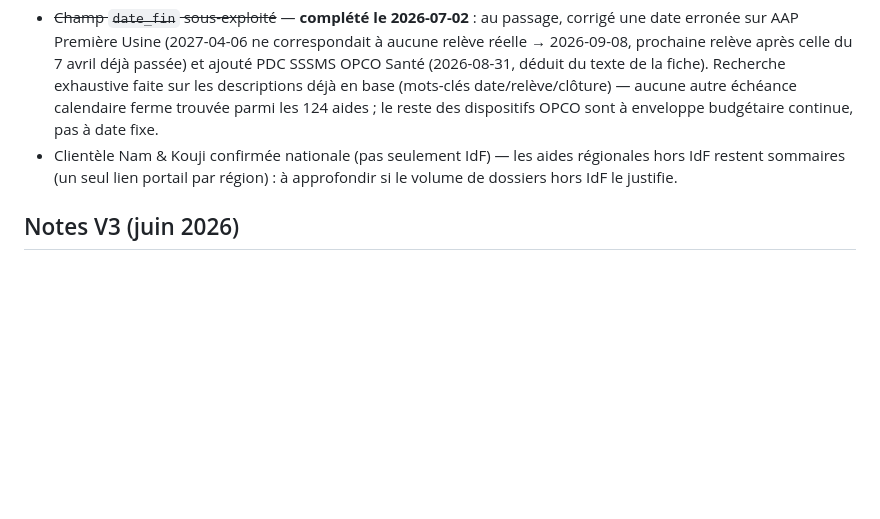
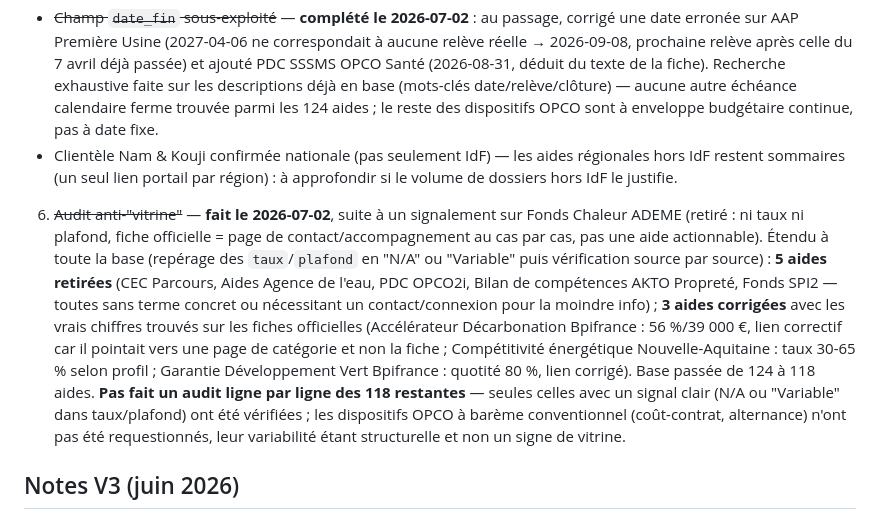
Before and after one commit to ao-alert-rse/outil-aides, a Markdown page: MAJ_MENSUELLE.md, the part around the change. Rendered like a GitHub page; blank space fills up the shorter version.

Commit message:
Met à jour le suivi : audit anti-vitrine fait, base à 118 aides

```diff
--- a/MAJ_MENSUELLE.md
+++ b/MAJ_MENSUELLE.md
@@ -147,6 +147,7 @@ Aucun serveur, aucune base de données, aucun compte à maintenir.
 5. Si Claude in Chrome est disponible en début de session, il permet de contourner le blocage 403 de bpifrance.fr/ocapiat.fr — vérifier la connexion avant de déclarer une donnée "impossible à vérifier".
 - ~~Champ `date_fin` sous-exploité~~ — **complété le 2026-07-02** : au passage, corrigé une date erronée sur AAP Première Usine (2027-04-06 ne correspondait à aucune relève réelle → 2026-09-08, prochaine relève après celle du 7 avril déjà passée) et ajouté PDC SSSMS OPCO Santé (2026-08-31, déduit du texte de la fiche). Recherche exhaustive faite sur les descriptions déjà en base (mots-clés date/relève/clôture) — aucune autre échéance calendaire ferme trouvée parmi les 124 aides ; le reste des dispositifs OPCO sont à enveloppe budgétaire continue, pas à date fixe.
 - Clientèle Nam & Kouji confirmée nationale (pas seulement IdF) — les aides régionales hors IdF restent sommaires (un seul lien portail par région) : à approfondir si le volume de dossiers hors IdF le justifie.
+6. ~~Audit anti-"vitrine"~~ — **fait le 2026-07-02**, suite à un signalement sur Fonds Chaleur ADEME (retiré : ni taux ni plafond, fiche officielle = page de contact/accompagnement au cas par cas, pas une aide actionnable). Étendu à toute la base (repérage des `taux`/`plafond` en "N/A" ou "Variable" puis vérification source par source) : **5 aides retirées** (CEC Parcours, Aides Agence de l'eau, PDC OPCO2i, Bilan de compétences AKTO Propreté, Fonds SPI2 — toutes sans terme concret ou nécessitant un contact/connexion pour la moindre info) ; **3 aides corrigées** avec les vrais chiffres trouvés sur les fiches officielles (Accélérateur Décarbonation Bpifrance : 56 %/39 000 €, lien correctif car il pointait vers une page de catégorie et non la fiche ; Compétitivité énergétique Nouvelle-Aquitaine : taux 30-65 % selon profil ; Garantie Développement Vert Bpifrance : quotité 80 %, lien corrigé). Base passée de 124 à 118 aides. **Pas fait un audit ligne par ligne des 118 restantes** — seules celles avec un signal clair (N/A ou "Variable" dans taux/plafond) ont été vérifiées ; les dispositifs OPCO à barème conventionnel (coût-contrat, alternance) n'ont pas été requestionnés, leur variabilité étant structurelle et non un signe de vitrine.
 
 ## Notes V3 (juin 2026)
 
```
